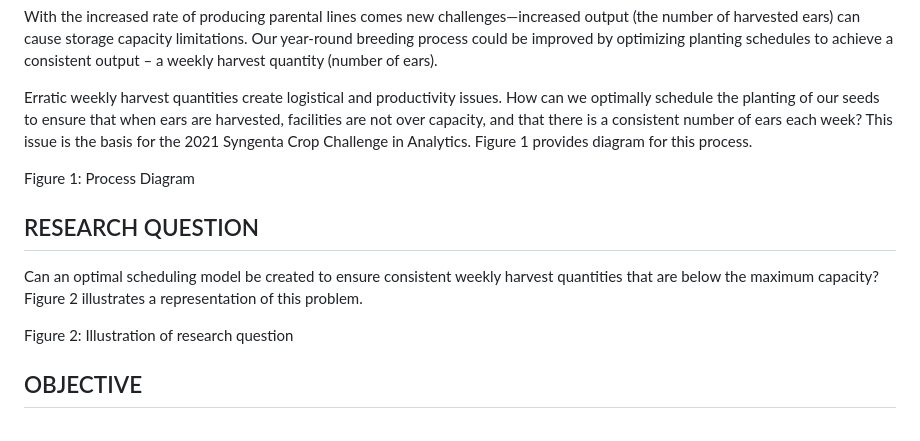
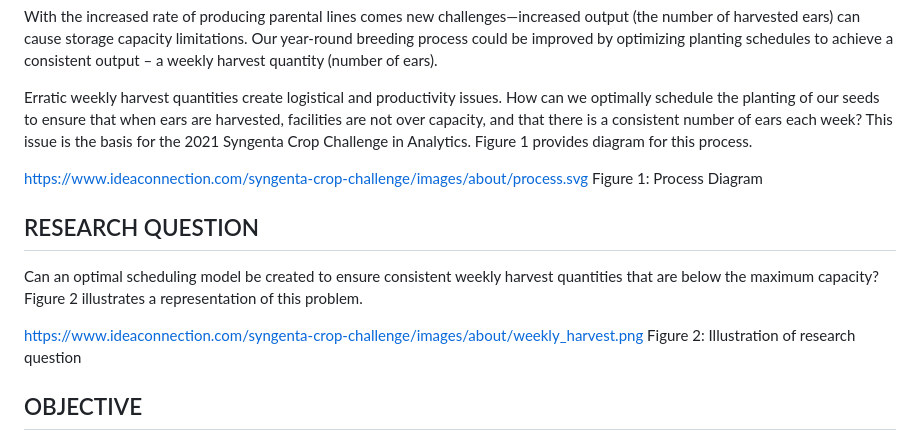
Before and after one commit to edimaudo/hackathon_coding_challenges, a Markdown page: Syngenta_crop_challenge/2021/readme.md, the part around the change. GitHub-like rendering.

```diff
--- a/Syngenta_crop_challenge/2021/readme.md
+++ b/Syngenta_crop_challenge/2021/readme.md
@@ -8,14 +8,14 @@ With the increased rate of producing parental lines comes new challenges—incre
 
 Erratic weekly harvest quantities create logistical and productivity issues. How can we optimally schedule the planting of our seeds to ensure that when ears are harvested, facilities are not over capacity, and that there is a consistent number of ears each week? This issue is the basis for the 2021 Syngenta Crop Challenge in Analytics. Figure 1 provides diagram for this process.
 
-
+https://www.ideaconnection.com/syngenta-crop-challenge/images/about/process.svg
 Figure 1: Process Diagram
 
 
 ## RESEARCH QUESTION
 Can an optimal scheduling model be created to ensure consistent weekly harvest quantities that are below the maximum capacity? Figure 2 illustrates a representation of this problem.
 
-
+https://www.ideaconnection.com/syngenta-crop-challenge/images/about/weekly_harvest.png
 Figure 2: Illustration of research question
 
 ## OBJECTIVE
```
